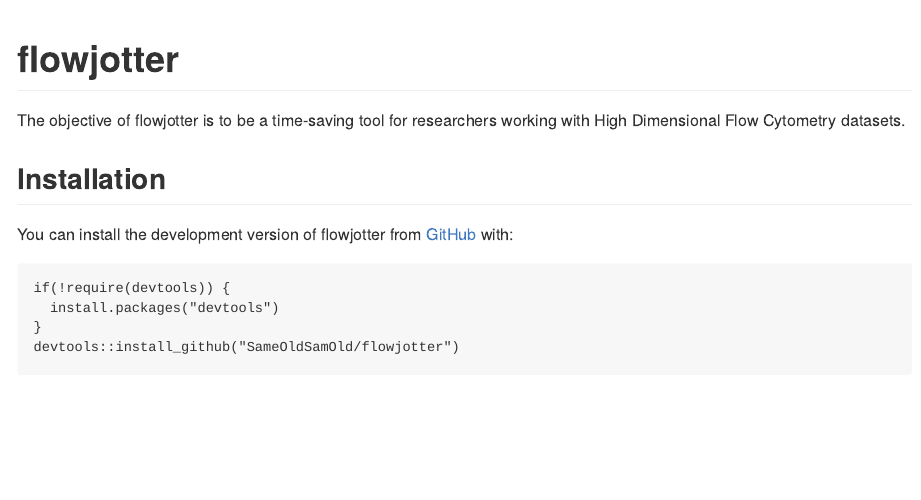
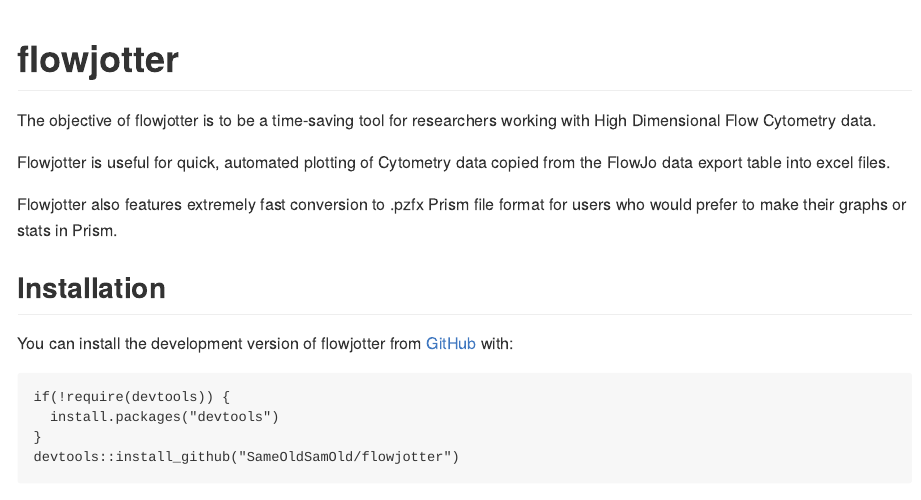
Before and after one commit to SameOldSamOld/flowjotter, an R Markdown document (README.Rmd): the page in a window 1100 px wide, from its top. The pictures show the output file README.md that the author committed with the source, drawn offline in the style of GitHub.

Commit message:
updated readme

```diff
--- a/README.Rmd
+++ b/README.Rmd
@@ -18,7 +18,11 @@
 <!-- badges: start -->
 <!-- badges: end -->
 
-The objective of flowjotter is to be a time-saving tool for researchers working with High Dimensional Flow Cytometry datasets.
+The objective of flowjotter is to be a time-saving tool for researchers working with High Dimensional Flow Cytometry data.
+
+Flowjotter is useful for quick, automated plotting of Cytometry data copied from the FlowJo data export table into excel files.
+
+Flowjotter also features extremely fast conversion to .pzfx Prism file format for users who would prefer to make their graphs or stats in Prism.
 
 ## Installation
 
```
Also changed, not shown: README.md.
